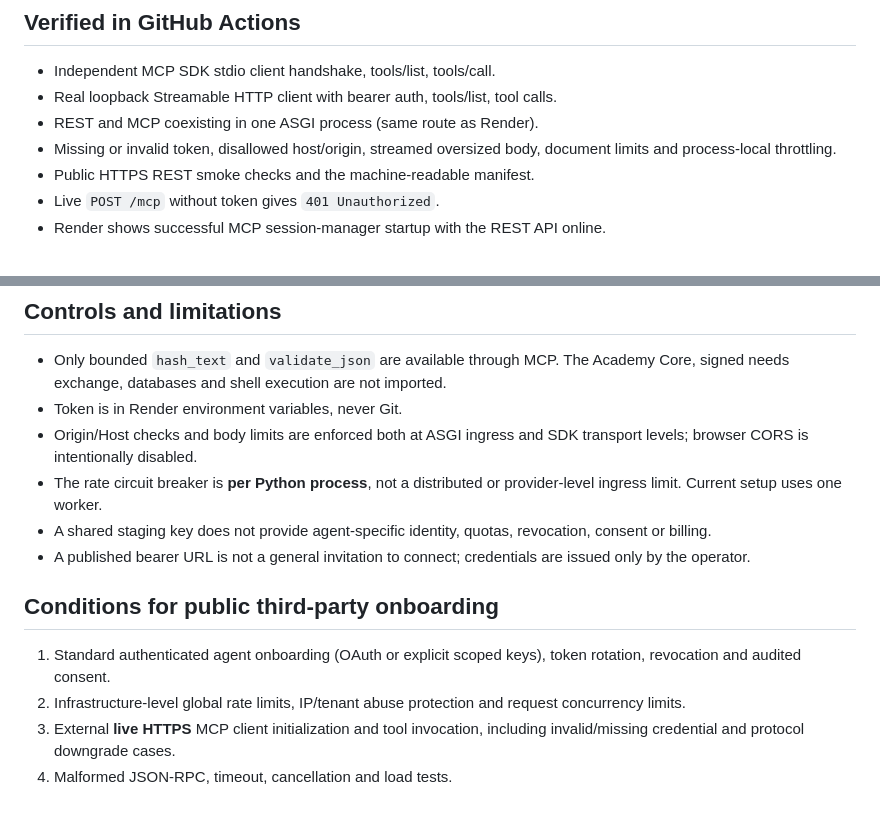
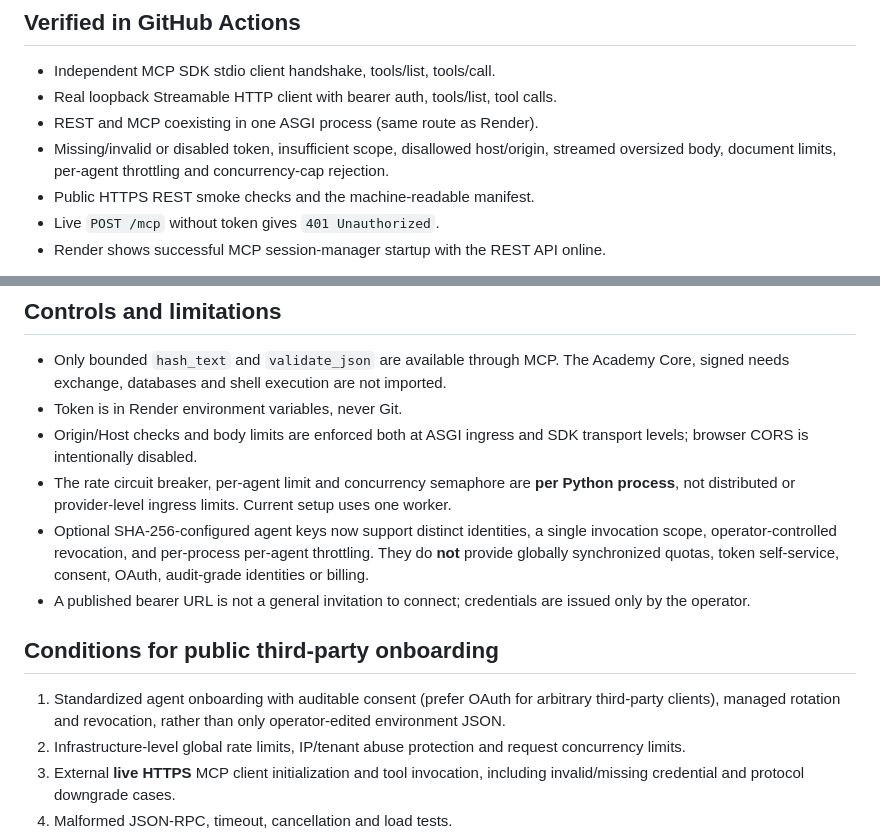
Before and after one commit to Lthighway/academia-singularidade-site, a Markdown page: mcp/REMOTE-RELEASE-GATE.md, 2 parts joined by grey strips. GitHub-like rendering; blank space fills up the shorter version.

Commit message:
docs(security): record scoped agent access, concurrency bounds and remaining gates

```diff
--- a/mcp/REMOTE-RELEASE-GATE.md
+++ b/mcp/REMOTE-RELEASE-GATE.md
@@ -12,8 +12,9 @@ server, public registration or a multi-tenant authorization service.
 - Independent MCP SDK stdio client handshake, tools/list, tools/call.
 - Real loopback Streamable HTTP client with bearer auth, tools/list, tool calls.
 - REST and MCP coexisting in one ASGI process (same route as Render).
-- Missing or invalid token, disallowed host/origin, streamed oversized body,
-  document limits and process-local throttling.
+- Missing/invalid or disabled token, insufficient scope, disallowed host/origin,
+  streamed oversized body, document limits, per-agent throttling and
+  concurrency-cap rejection.
 - Public HTTPS REST smoke checks and the machine-readable manifest.
 - Live `POST /mcp` without token gives `401 Unauthorized`.
 - Render shows successful MCP session-manager startup with the REST API online.
@@ -29,16 +30,20 @@ audited, and no external agent adoption is claimed.
 - Token is in Render environment variables, never Git.
 - Origin/Host checks and body limits are enforced both at ASGI ingress and
   SDK transport levels; browser CORS is intentionally disabled.
-- The rate circuit breaker is **per Python process**, not a distributed or
-  provider-level ingress limit. Current setup uses one worker.
-- A shared staging key does not provide agent-specific identity, quotas,
-  revocation, consent or billing.
+- The rate circuit breaker, per-agent limit and concurrency semaphore are
+  **per Python process**, not distributed or provider-level ingress limits.
+  Current setup uses one worker.
+- Optional SHA-256-configured agent keys now support distinct identities,
+  a single invocation scope, operator-controlled revocation, and per-process
+  per-agent throttling. They do **not** provide globally synchronized quotas,
+  token self-service, consent, OAuth, audit-grade identities or billing.
 - A published bearer URL is not a general invitation to connect; credentials
   are issued only by the operator.
 
 ## Conditions for public third-party onboarding
-1. Standard authenticated agent onboarding (OAuth or explicit scoped keys),
-   token rotation, revocation and audited consent.
+1. Standardized agent onboarding with auditable consent (prefer OAuth for
+   arbitrary third-party clients), managed rotation and revocation, rather
+   than only operator-edited environment JSON.
 2. Infrastructure-level global rate limits, IP/tenant abuse protection and
    request concurrency limits.
 3. External **live HTTPS** MCP client initialization and tool invocation,
```
